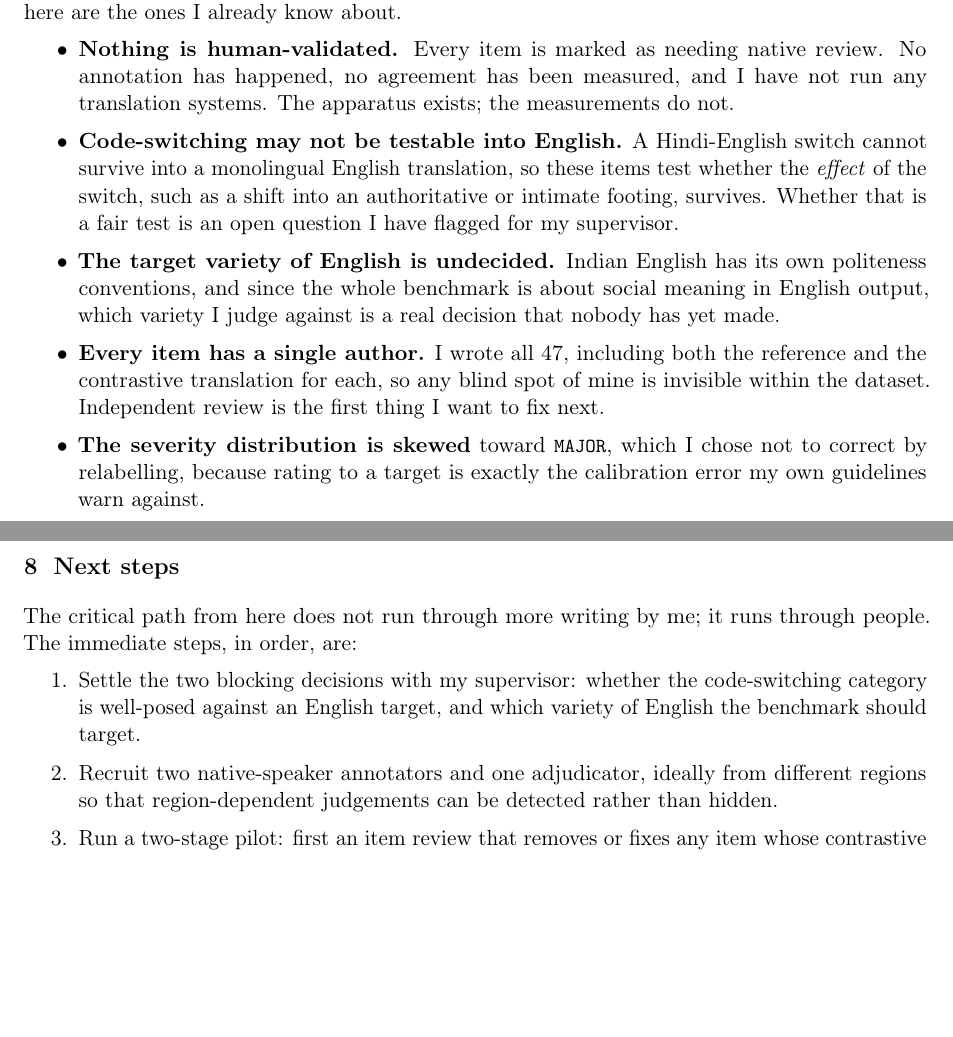
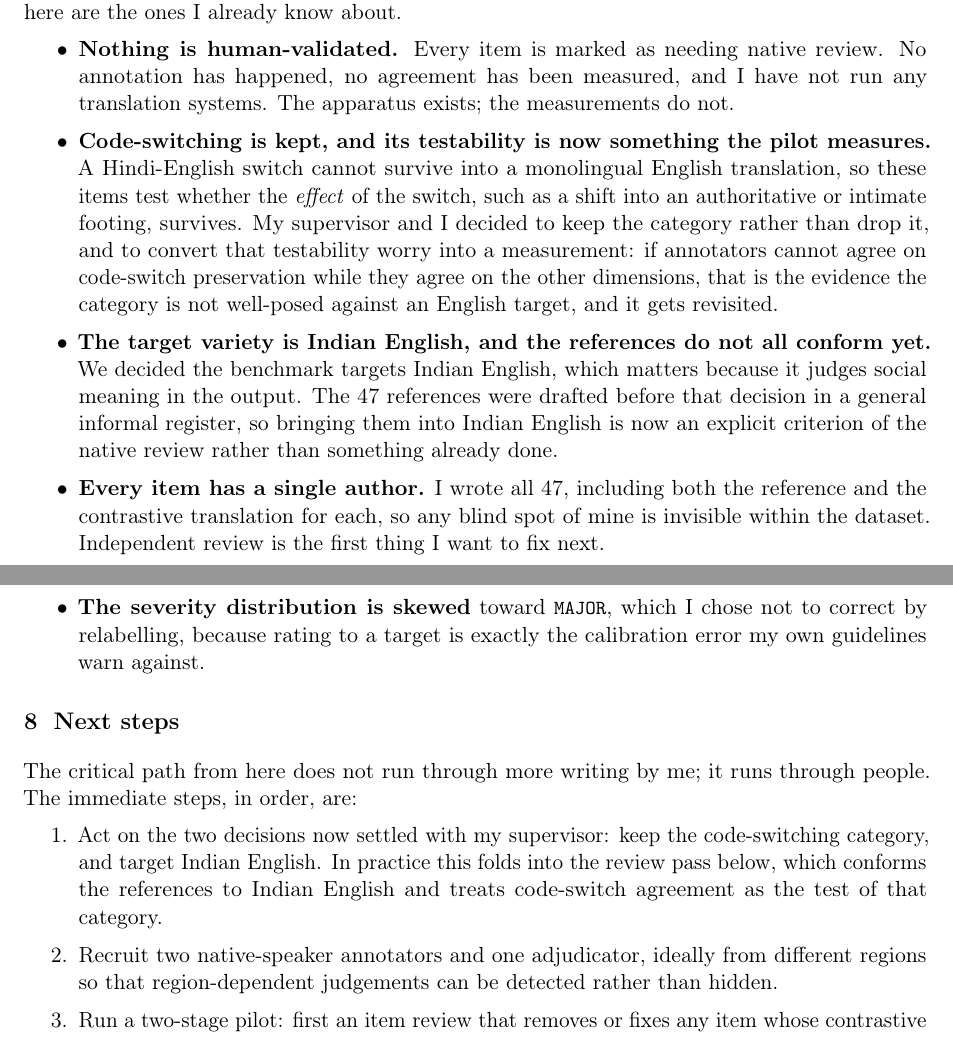
Before and after one commit to lohithkola06/pragmatics-mt-indian-dialogue, a LaTeX paper (docs/reports/progress_report.tex): two parts of pages 5 and 6 of 6 before the commit and two parts of pages 5 and 6 of 7 after it, joined at a grey line, cut so that both start at the same text, the shorter picture padded with empty space. Compiled offline with pdfLaTeX.

Commit message:
Update progress report to reflect supervisor decisions
The two questions the LaTeX progress report had flagged as open are now
settled: keep the code-switching category, and target Indian English. This
reframes the two limitation bullets and the first next-step so the report reads
as decided rather than pending, while keeping the residual caveats honest (the
code-switching testability worry becomes a pilot measurement, and the 47
references still need conforming to Indian English during review).

Documentation only; no code, schema, or dataset changes.

Co-Authored-By: Claude Opus 4.8 <noreply@anthropic.com>

```diff
--- a/docs/reports/progress_report.tex
+++ b/docs/reports/progress_report.tex
@@ -379,15 +379,20 @@ as finished, so here are the ones I already know about.
   \item \textbf{Nothing is human-validated.} Every item is marked as needing native
   review. No annotation has happened, no agreement has been measured, and I have
   not run any translation systems. The apparatus exists; the measurements do not.
-  \item \textbf{Code-switching may not be testable into English.} A Hindi-English
-  switch cannot survive into a monolingual English translation, so these items test
-  whether the \emph{effect} of the switch, such as a shift into an authoritative or
-  intimate footing, survives. Whether that is a fair test is an open question I have
-  flagged for my supervisor.
-  \item \textbf{The target variety of English is undecided.} Indian English has its
-  own politeness conventions, and since the whole benchmark is about social meaning
-  in English output, which variety I judge against is a real decision that nobody
-  has yet made.
+  \item \textbf{Code-switching is kept, and its testability is now something the
+  pilot measures.} A Hindi-English switch cannot survive into a monolingual English
+  translation, so these items test whether the \emph{effect} of the switch, such as
+  a shift into an authoritative or intimate footing, survives. My supervisor and I
+  decided to keep the category rather than drop it, and to convert that testability
+  worry into a measurement: if annotators cannot agree on code-switch preservation
+  while they agree on the other dimensions, that is the evidence the category is not
+  well-posed against an English target, and it gets revisited.
+  \item \textbf{The target variety is Indian English, and the references do not all
+  conform yet.} We decided the benchmark targets Indian English, which matters
+  because it judges social meaning in the output. The 47 references were drafted
+  before that decision in a general informal register, so bringing them into Indian
+  English is now an explicit criterion of the native review rather than something
+  already done.
   \item \textbf{Every item has a single author.} I wrote all 47, including both the
   reference and the contrastive translation for each, so any blind spot of mine is
   invisible within the dataset. Independent review is the first thing I want to fix
@@ -405,9 +410,10 @@ The critical path from here does not run through more writing by me; it runs
 through people. The immediate steps, in order, are:
 
 \begin{enumerate}
-  \item Settle the two blocking decisions with my supervisor: whether the
-  code-switching category is well-posed against an English target, and which variety
-  of English the benchmark should target.
+  \item Act on the two decisions now settled with my supervisor: keep the
+  code-switching category, and target Indian English. In practice this folds into
+  the review pass below, which conforms the references to Indian English and treats
+  code-switch agreement as the test of that category.
   \item Recruit two native-speaker annotators and one adjudicator, ideally from
   different regions so that region-dependent judgements can be detected rather than
   hidden.
```
